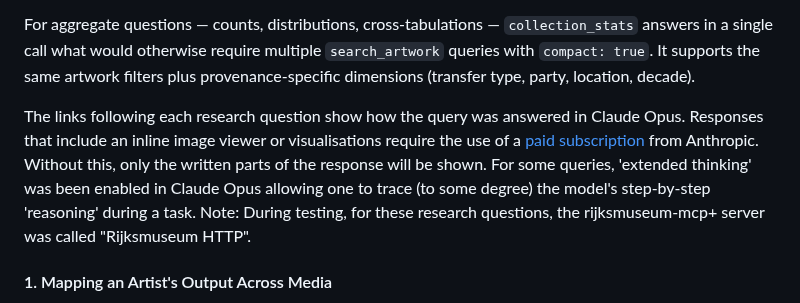
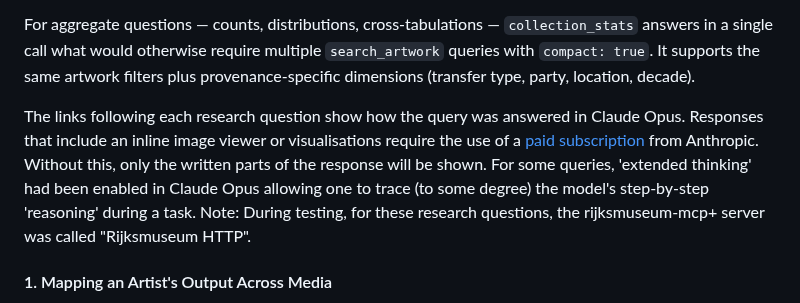
Before and after one commit to kintopp/rijksmuseum-mcp-plus, a Markdown page: docs/research-scenarios.md, the part around one of its changes. Rendered like a GitHub page.

Commit message:
Fix typos in research scenarios
Fix broken tense ("was been" → "had been") and missing closing
italic marker in scenario 26.

Co-Authored-By: Claude Opus 4.6 (1M context) <noreply@anthropic.com>

```diff
--- a/docs/research-scenarios.md
+++ b/docs/research-scenarios.md
@@ -17,7 +17,7 @@ The `search_artwork` tool combines [39 filters](search-parameters.md) — from b
 
 For aggregate questions — counts, distributions, cross-tabulations — `collection_stats` answers in a single call what would otherwise require multiple `search_artwork` queries with `compact: true`. It supports the same artwork filters plus provenance-specific dimensions (transfer type, party, location, decade).
 
-The links following each research question show how the query was answered in Claude Opus. Responses that include an inline image viewer or visualisations require the use of a [paid subscription](https://claude.com/pricing) from Anthropic. Without this, only the written parts of the response will be shown. For some queries, 'extended thinking' was been enabled in Claude Opus allowing one to trace (to some degree) the model's step-by-step 'reasoning' during a task. Note: During testing, for these research questions, the rijksmuseum-mcp+ server was called "Rijksmuseum HTTP".
+The links following each research question show how the query was answered in Claude Opus. Responses that include an inline image viewer or visualisations require the use of a [paid subscription](https://claude.com/pricing) from Anthropic. Without this, only the written parts of the response will be shown. For some queries, 'extended thinking' had been enabled in Claude Opus allowing one to trace (to some degree) the model's step-by-step 'reasoning' during a task. Note: During testing, for these research questions, the rijksmuseum-mcp+ server was called "Rijksmuseum HTTP".
 
 #### 1. Mapping an Artist's Output Across Media
 
```
Also changed, not shown: other parts of docs/research-scenarios.md (+1 -1 lines).
